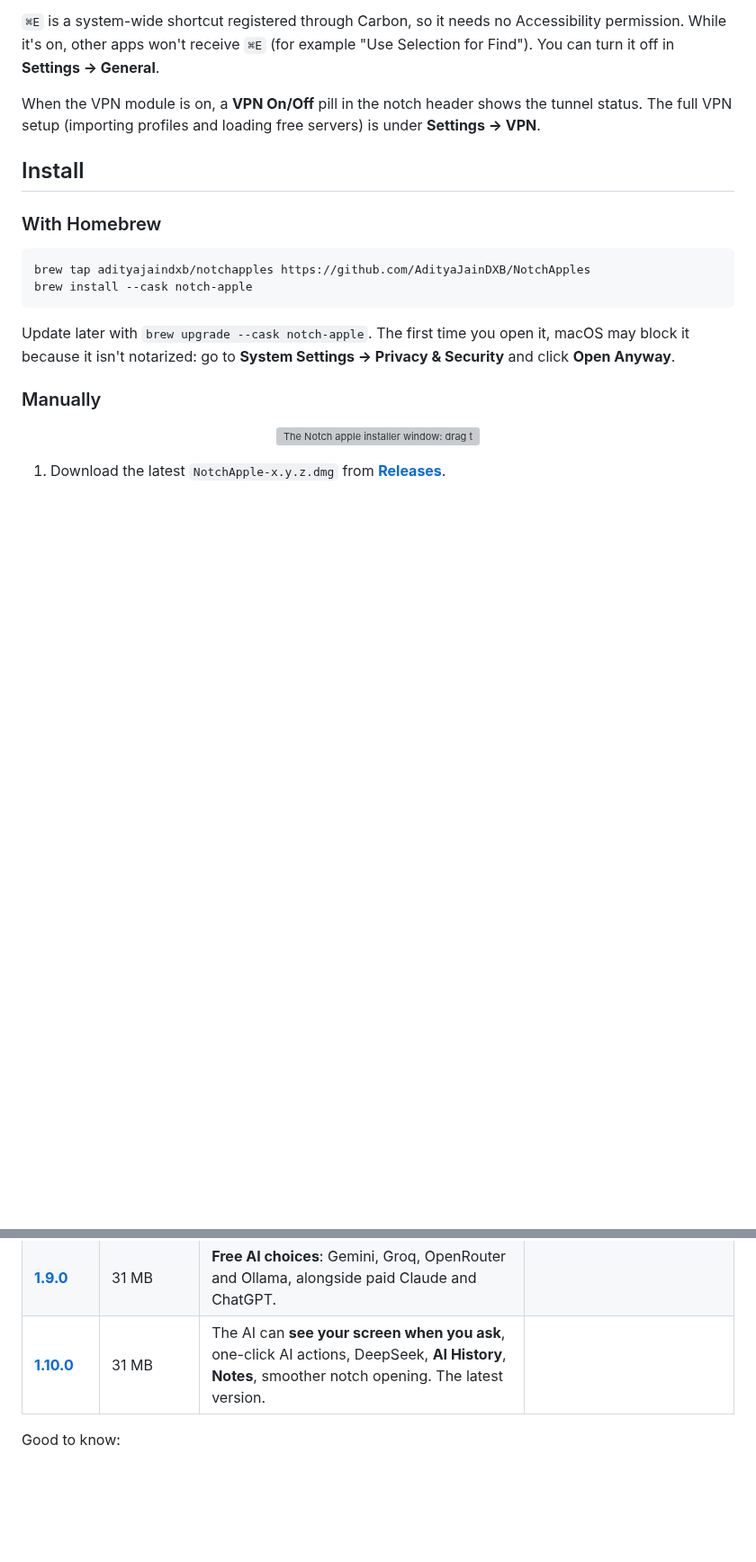
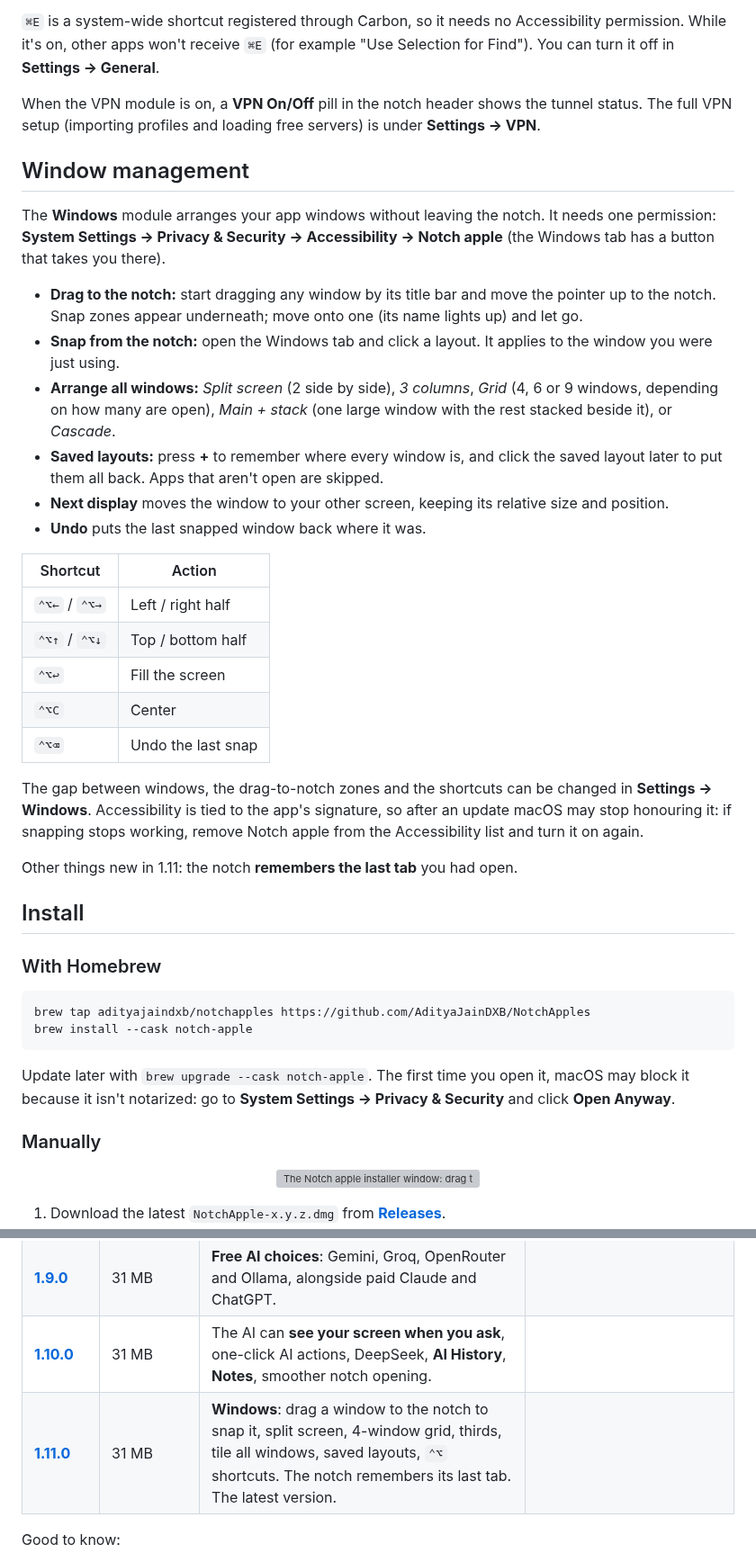
Before and after one commit to AdityaJainDXB/NotchApples, a Markdown page: README.md, 2 parts joined by grey strips. Shown at 90% size. GitHub-like rendering; blank space fills up the shorter version; grey boxes are pictures that could not be loaded.

Commit message:
1.11.0: Windows module (drag-to-notch snap zones, tiling, saved layouts, shortcuts)
Co-Authored-By: Claude Opus 5.5 <noreply@anthropic.com>

```diff
--- a/README.md
+++ b/README.md
@@ -85,6 +90,29 @@ Every module is **optional** and can be switched on or off in **Settings → Mod
 `⌘E` is a system-wide shortcut registered through Carbon, so it needs no Accessibility permission. While it's on, other apps won't receive `⌘E` (for example "Use Selection for Find"). You can turn it off in **Settings → General**.
 
 When the VPN module is on, a **VPN On/Off** pill in the notch header shows the tunnel status. The full VPN setup (importing profiles and loading free servers) is under **Settings → VPN**.
+
+## Window management
+
+The **Windows** module arranges your app windows without leaving the notch. It needs one permission: **System Settings → Privacy & Security → Accessibility → Notch apple** (the Windows tab has a button that takes you there).
+
+- **Drag to the notch:** start dragging any window by its title bar and move the pointer up to the notch. Snap zones appear underneath; move onto one (its name lights up) and let go.
+- **Snap from the notch:** open the Windows tab and click a layout. It applies to the window you were just using.
+- **Arrange all windows:** *Split screen* (2 side by side), *3 columns*, *Grid* (4, 6 or 9 windows, depending on how many are open), *Main + stack* (one large window with the rest stacked beside it), or *Cascade*.
+- **Saved layouts:** press **+** to remember where every window is, and click the saved layout later to put them all back. Apps that aren't open are skipped.
+- **Next display** moves the window to your other screen, keeping its relative size and position.
+- **Undo** puts the last snapped window back where it was.
+
+| Shortcut | Action |
+| --- | --- |
+| `⌃⌥←` / `⌃⌥→` | Left / right half |
+| `⌃⌥↑` / `⌃⌥↓` | Top / bottom half |
+| `⌃⌥↩` | Fill the screen |
+| `⌃⌥C` | Center |
+| `⌃⌥⌫` | Undo the last snap |
+
+The gap between windows, the drag-to-notch zones and the shortcuts can be changed in **Settings → Windows**. Accessibility is tied to the app's signature, so after an update macOS may stop honouring it: if snapping stops working, remove Notch apple from the Accessibility list and turn it on again.
+
+Other things new in 1.11: the notch **remembers the last tab** you had open.
 
 ## Install
 
@@ -128,7 +156,8 @@ If you'd rather install an older, smaller build, every version is still availabl
 | [**1.7.0**](https://github.com/AdityaJainDXB/NotchApples/releases/download/v1.7.0/NotchApple-1.7.0.dmg) | 31 MB | **Today** tab (weather, calendar, battery), **Focus** timer, live activities beside the notch, the charging indicator. |  |
 | [**1.8.0**](https://github.com/AdityaJainDXB/NotchApples/releases/download/v1.8.0/NotchApple-1.8.0.dmg) | 31 MB | Local weather (uses your location), a Permissions screen on first launch, Face ID-style face unlock, a large widget, the styled installer. |  |
 | [**1.9.0**](https://github.com/AdityaJainDXB/NotchApples/releases/download/v1.9.0/NotchApple-1.9.0.dmg) | 31 MB | **Free AI choices**: Gemini, Groq, OpenRouter and Ollama, alongside paid Claude and ChatGPT. |  |
-| [**1.10.0**](https://github.com/AdityaJainDXB/NotchApples/releases/download/v1.10.0/NotchApple-1.10.0.dmg) | 31 MB | The AI can **see your screen when you ask**, one-click AI actions, DeepSeek, **AI History**, **Notes**, smoother notch opening. The latest version. |  |
+| [**1.10.0**](https://github.com/AdityaJainDXB/NotchApples/releases/download/v1.10.0/NotchApple-1.10.0.dmg) | 31 MB | The AI can **see your screen when you ask**, one-click AI actions, DeepSeek, **AI History**, **Notes**, smoother notch opening. |  |
+| [**1.11.0**](https://github.com/AdityaJainDXB/NotchApples/releases/download/v1.11.0/NotchApple-1.11.0.dmg) | 31 MB | **Windows**: drag a window to the notch to snap it, split screen, 4-window grid, thirds, tile all windows, saved layouts, `⌃⌥` shortcuts. The notch remembers its last tab. The latest version. |  |
 
 Good to know:
 - **1.4.1 is the last version under 4 MB.** From 1.5.0 on, the app includes the Tunnelblick VPN helper, which accounts for most of the extra size. If you don't use the VPN, 1.4.1 or earlier stays small.
```
Also changed, not shown: other parts of README.md (+10 -2 lines), docs/screenshots/settings-windows.png (added), docs/screenshots/window-snap-zones.png (added), 13 other files.
